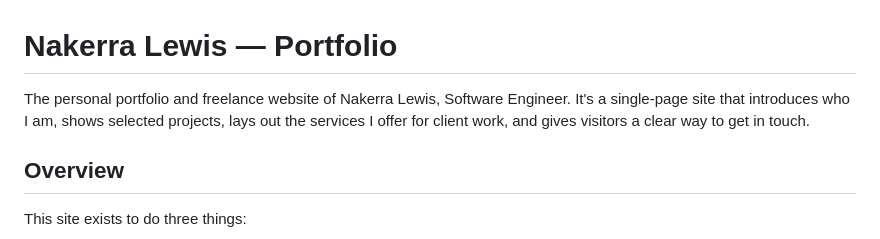
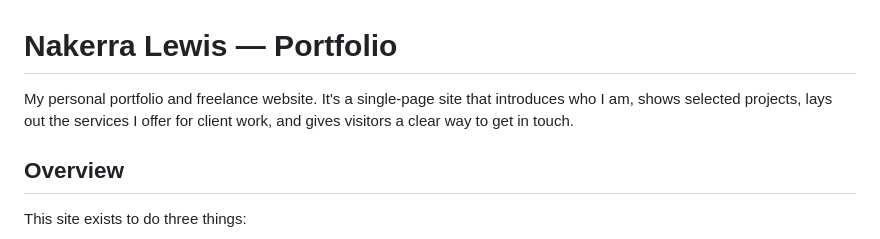
Before and after one commit to Nlewi-glitch089/nakerra-portfolio-, a Markdown page: README.md, the part around the change. GitHub-like rendering.

Commit message:
fix: corrected typos and text

```diff
--- a/README.md
+++ b/README.md
@@ -1,6 +1,6 @@
 # Nakerra Lewis — Portfolio
 
-The personal portfolio and freelance website of Nakerra Lewis, Software Engineer. It's a single-page site that introduces who I am, shows selected projects, lays out the services I offer for client work, and gives visitors a clear way to get in touch.
+My personal portfolio and freelance website. It's a single-page site that introduces who I am, shows selected projects, lays out the services I offer for client work, and gives visitors a clear way to get in touch.
 
 ## Overview
 
```
